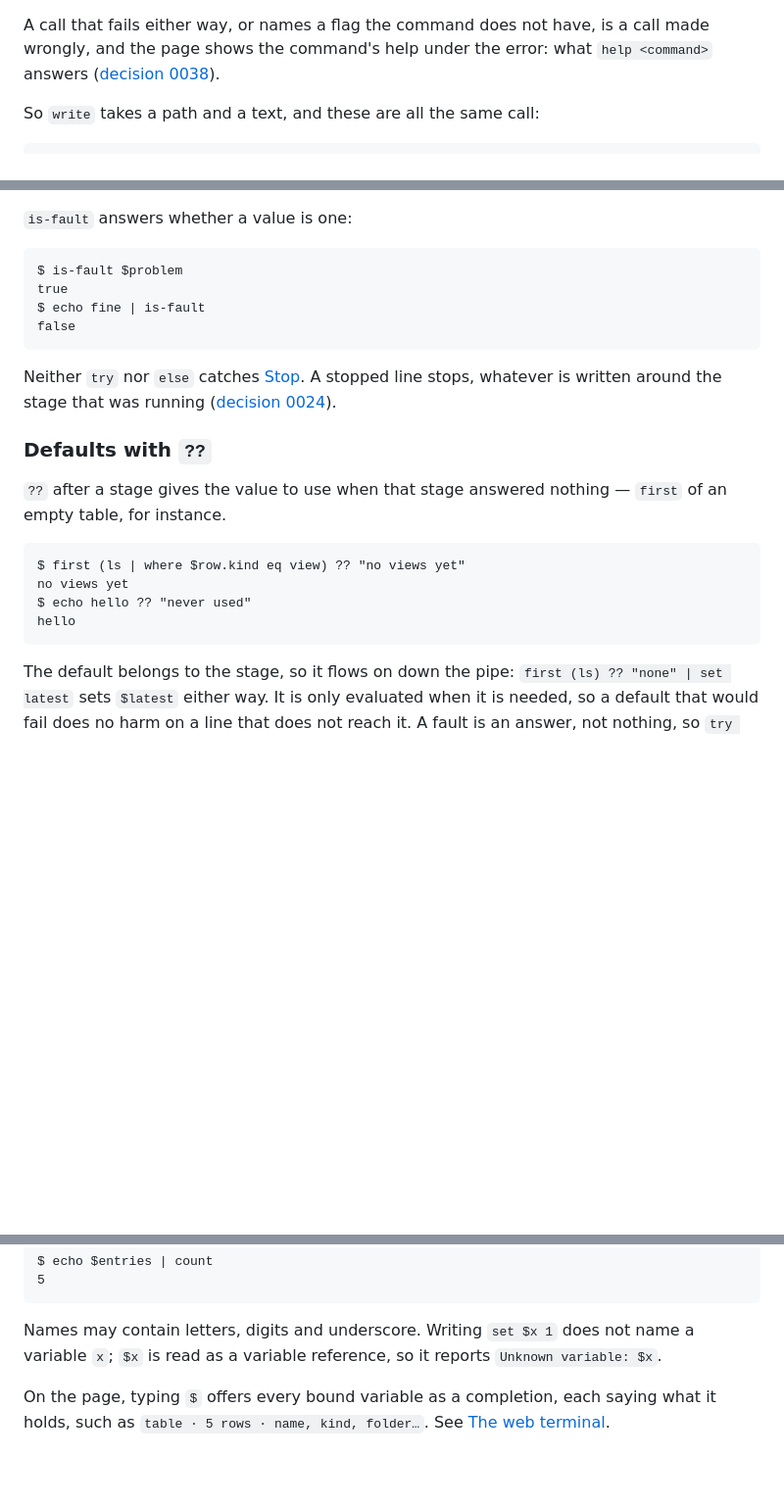
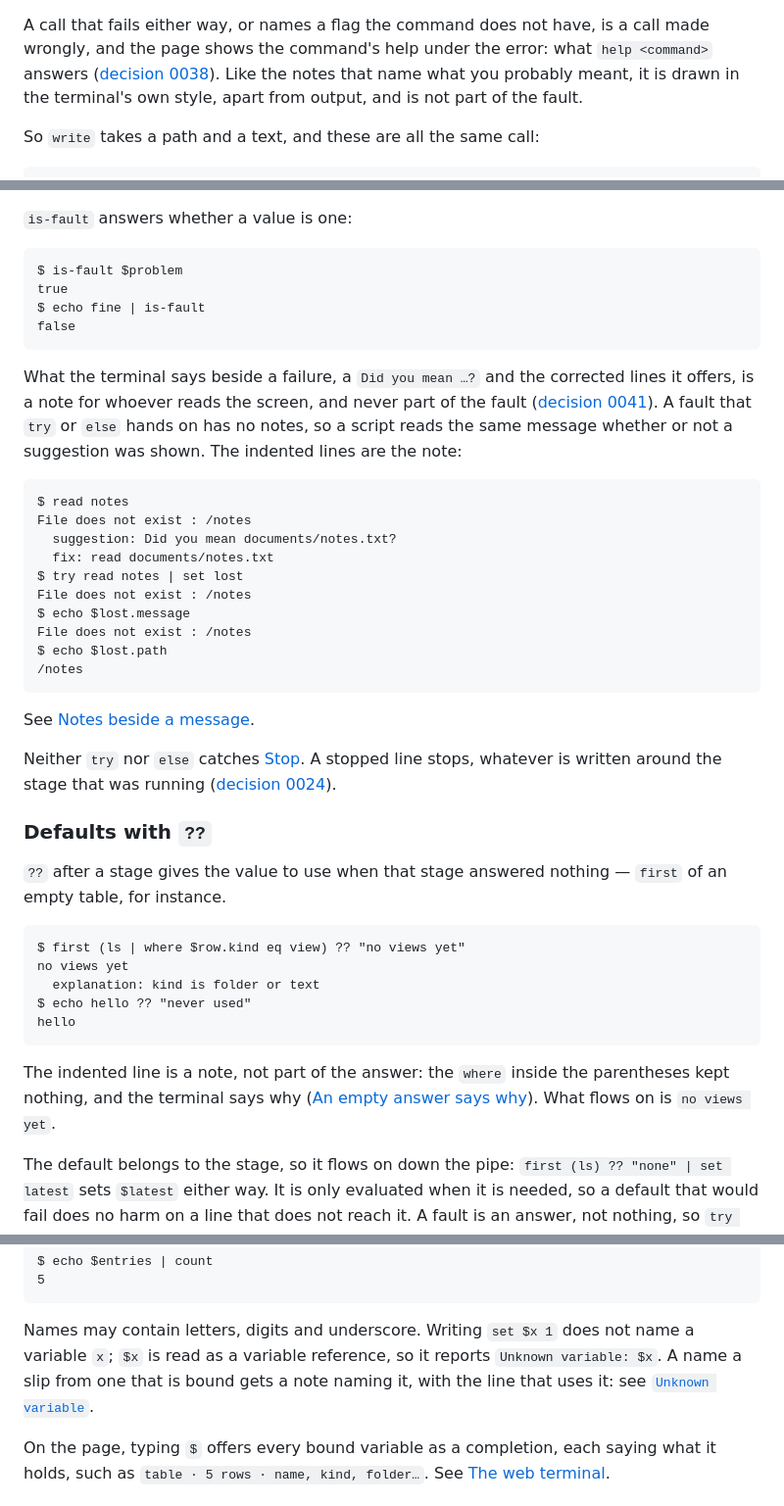
Before and after one commit to lorenchorley/CommandLineReimagined, a Markdown page: docs/language.md, 3 parts joined by grey strips. Shown at 98% size. GitHub-like rendering; blank space fills up the shorter version.

````diff
--- a/docs/language.md
+++ b/docs/language.md
@@ -374,7 +374,9 @@ Each command declares parameters in order. Binding happens in one pass:
 
 A call that fails either way, or names a flag the command does not have, is a call made
 wrongly, and the page shows the command's help under the error: what `help <command>`
-answers ([decision 0038](decisions/0038-a-wrong-call-shows-its-help.md)).
+answers ([decision 0038](decisions/0038-a-wrong-call-shows-its-help.md)). Like the
+notes that name what you probably meant, it is drawn in the terminal's own style, apart
+from output, and is not part of the fault.
 
 So `write` takes a path and a text, and these are all the same call:
 
@@ -530,6 +532,27 @@ $ echo fine | is-fault
 false
 ```
 
+What the terminal says beside a failure, a `Did you mean …?` and the corrected lines it
+offers, is a note for whoever reads the screen, and never part of the fault
+([decision 0041](decisions/0041-guidance-is-drawn-apart-from-output.md)). A fault that
+`try` or `else` hands on has no notes, so a script reads the same message whether or not
+a suggestion was shown. The indented lines are the note:
+
+```
+$ read notes
+File does not exist : /notes
+  suggestion: Did you mean documents/notes.txt?
+  fix: read documents/notes.txt
+$ try read notes | set lost
+File does not exist : /notes
+$ echo $lost.message
+File does not exist : /notes
+$ echo $lost.path
+/notes
+```
+
+See [Notes beside a message](errors.md#notes-beside-a-message).
+
 Neither `try` nor `else` catches [Stop](web-terminal.md). A stopped line stops, whatever
 is written around the stage that was running
 ([decision 0024](decisions/0024-stop-is-not-recoverable.md)).
@@ -542,9 +565,15 @@ an empty table, for instance.
 ```
 $ first (ls | where $row.kind eq view) ?? "no views yet"
 no views yet
+  explanation: kind is folder or text
 $ echo hello ?? "never used"
 hello
 ```
+
+The indented line is a note, not part of the answer: the `where` inside the parentheses
+kept nothing, and the terminal says why
+([An empty answer says why](tables.md#an-empty-answer-says-why)). What flows on is
+`no views yet`.
 
 The default belongs to the stage, so it flows on down the pipe:
 `first (ls) ?? "none" | set latest` sets `$latest` either way. It is only evaluated when
@@ -583,7 +612,8 @@ $ echo $entries | count
 
 Names may contain letters, digits and underscore. Writing `set $x 1` does not name a
 variable `x`; `$x` is read as a variable reference, so it reports
-`Unknown variable: $x`.
+`Unknown variable: $x`. A name a slip from one that is bound gets a note naming it, with
+the line that uses it: see [`Unknown variable`](errors.md#unknown-variable-name).
 
 On the page, typing `$` offers every bound variable as a completion, each saying what
 it holds, such as `table · 5 rows · name, kind, folder…`. See
````
Also changed, not shown: other parts of docs/language.md (+1 -1 lines), docs/concepts.md (+34 -1 lines).
